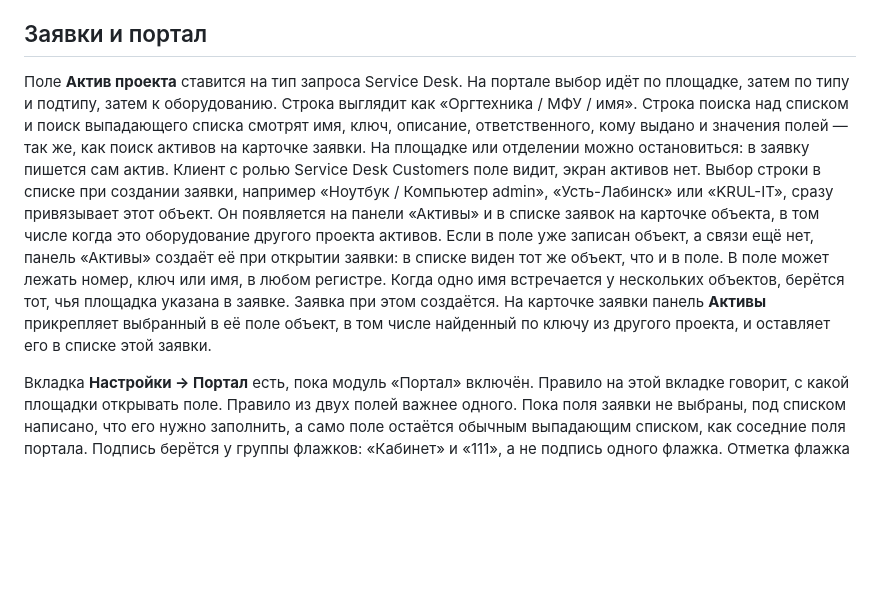
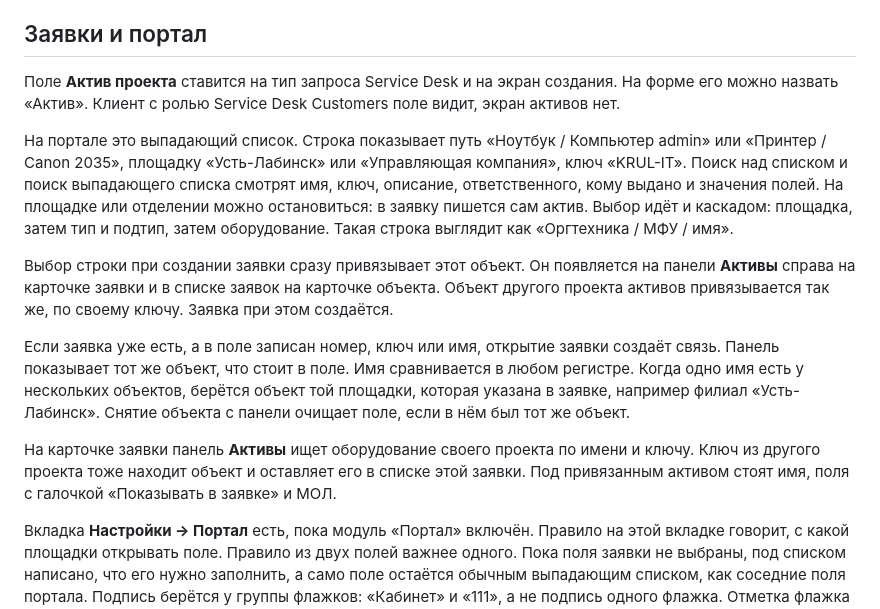
Before and after one commit to SaaelCompany/assetshub, a Markdown page: ФУНКЦИОНАЛ.md, the part around one of its changes. Drawn GitHub-style; blank space fills up the shorter version.

```diff
--- a/ФУНКЦИОНАЛ.md
+++ b/ФУНКЦИОНАЛ.md
@@ -82,7 +82,15 @@
 
 ## Заявки и портал
 
-Поле **Актив проекта** ставится на тип запроса Service Desk. На портале выбор идёт по площадке, затем по типу и подтипу, затем к оборудованию. Строка выглядит как «Оргтехника / МФУ / имя». Строка поиска над списком и поиск выпадающего списка смотрят имя, ключ, описание, ответственного, кому выдано и значения полей — так же, как поиск активов на карточке заявки. На площадке или отделении можно остановиться: в заявку пишется сам актив. Клиент с ролью Service Desk Customers поле видит, экран активов нет. Выбор строки в списке при создании заявки, например «Ноутбук / Компьютер admin», «Усть-Лабинск» или «KRUL-IT», сразу привязывает этот объект. Он появляется на панели «Активы» и в списке заявок на карточке объекта, в том числе когда это оборудование другого проекта активов. Если в поле уже записан объект, а связи ещё нет, панель «Активы» создаёт её при открытии заявки: в списке виден тот же объект, что и в поле. В поле может лежать номер, ключ или имя, в любом регистре. Когда одно имя встречается у нескольких объектов, берётся тот, чья площадка указана в заявке. Заявка при этом создаётся. На карточке заявки панель **Активы** прикрепляет выбранный в её поле объект, в том числе найденный по ключу из другого проекта, и оставляет его в списке этой заявки.
+Поле **Актив проекта** ставится на тип запроса Service Desk и на экран создания. На форме его можно назвать «Актив». Клиент с ролью Service Desk Customers поле видит, экран активов нет.
+
+На портале это выпадающий список. Строка показывает путь «Ноутбук / Компьютер admin» или «Принтер / Canon 2035», площадку «Усть-Лабинск» или «Управляющая компания», ключ «KRUL-IT». Поиск над списком и поиск выпадающего списка смотрят имя, ключ, описание, ответственного, кому выдано и значения полей. На площадке или отделении можно остановиться: в заявку пишется сам актив. Выбор идёт и каскадом: площадка, затем тип и подтип, затем оборудование. Такая строка выглядит как «Оргтехника / МФУ / имя».
+
+Выбор строки при создании заявки сразу привязывает этот объект. Он появляется на панели **Активы** справа на карточке заявки и в списке заявок на карточке объекта. Объект другого проекта активов привязывается так же, по своему ключу. Заявка при этом создаётся.
+
+Если заявка уже есть, а в поле записан номер, ключ или имя, открытие заявки создаёт связь. Панель показывает тот же объект, что стоит в поле. Имя сравнивается в любом регистре. Когда одно имя есть у нескольких объектов, берётся объект той площадки, которая указана в заявке, например филиал «Усть-Лабинск». Снятие объекта с панели очищает поле, если в нём был тот же объект.
+
+На карточке заявки панель **Активы** ищет оборудование своего проекта по имени и ключу. Ключ из другого проекта тоже находит объект и оставляет его в списке этой заявки. Под привязанным активом стоят имя, поля с галочкой «Показывать в заявке» и МОЛ.
 
 Вкладка **Настройки → Портал** есть, пока модуль «Портал» включён. Правило на этой вкладке говорит, с какой площадки открывать поле. Правило из двух полей важнее одного. Пока поля заявки не выбраны, под списком написано, что его нужно заполнить, а само поле остаётся обычным выпадающим списком, как соседние поля портала. Подпись берётся у группы флажков: «Кабинет» и «111», а не подпись одного флажка. Отметка флажка сразу открывает список. Service Desk рисует поле строкой, список подставляется на странице создания заявки.
 
```
Also changed, not shown: other parts of ФУНКЦИОНАЛ.md (+1 -3 lines), README.md (+13 -3 lines).
